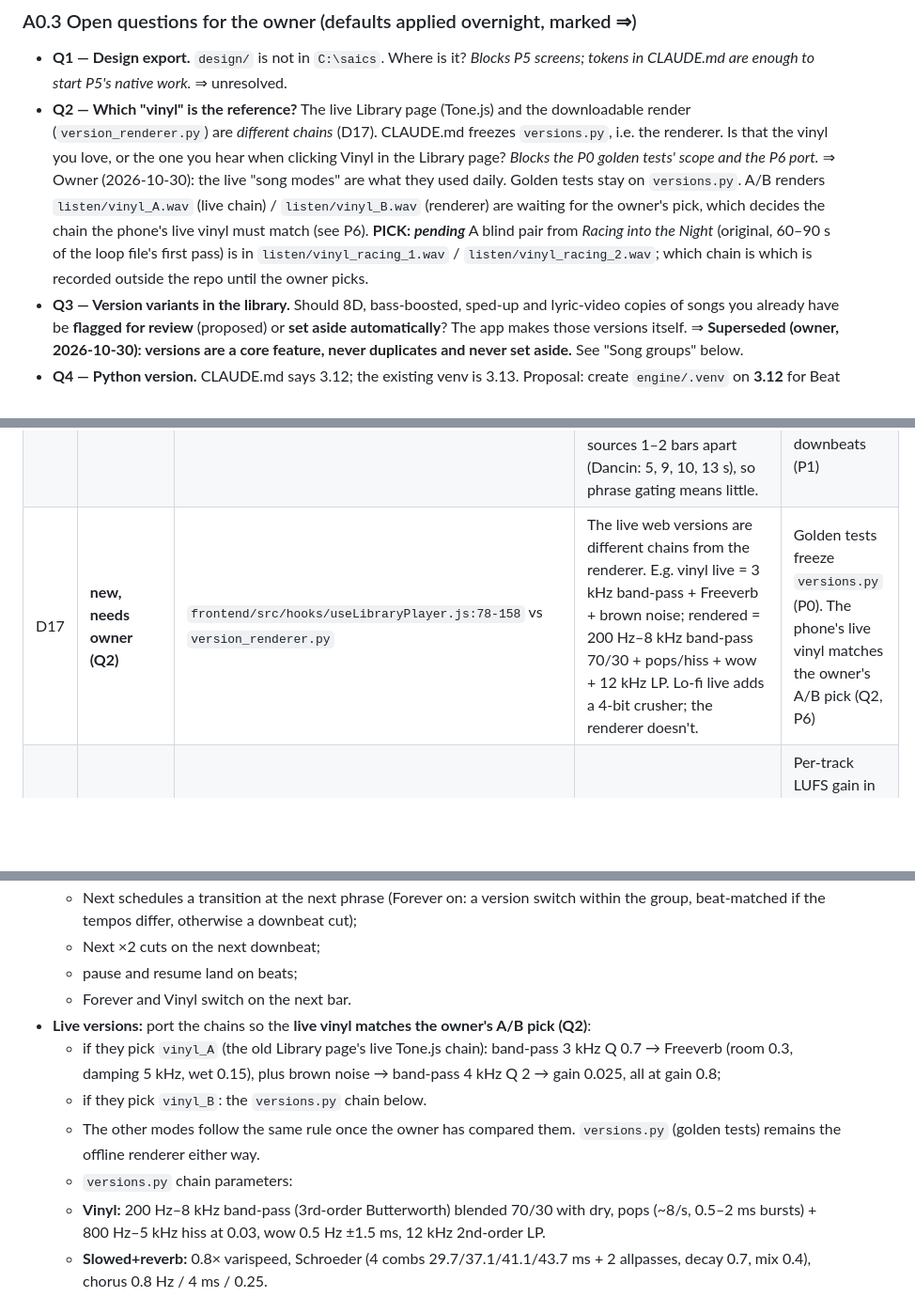
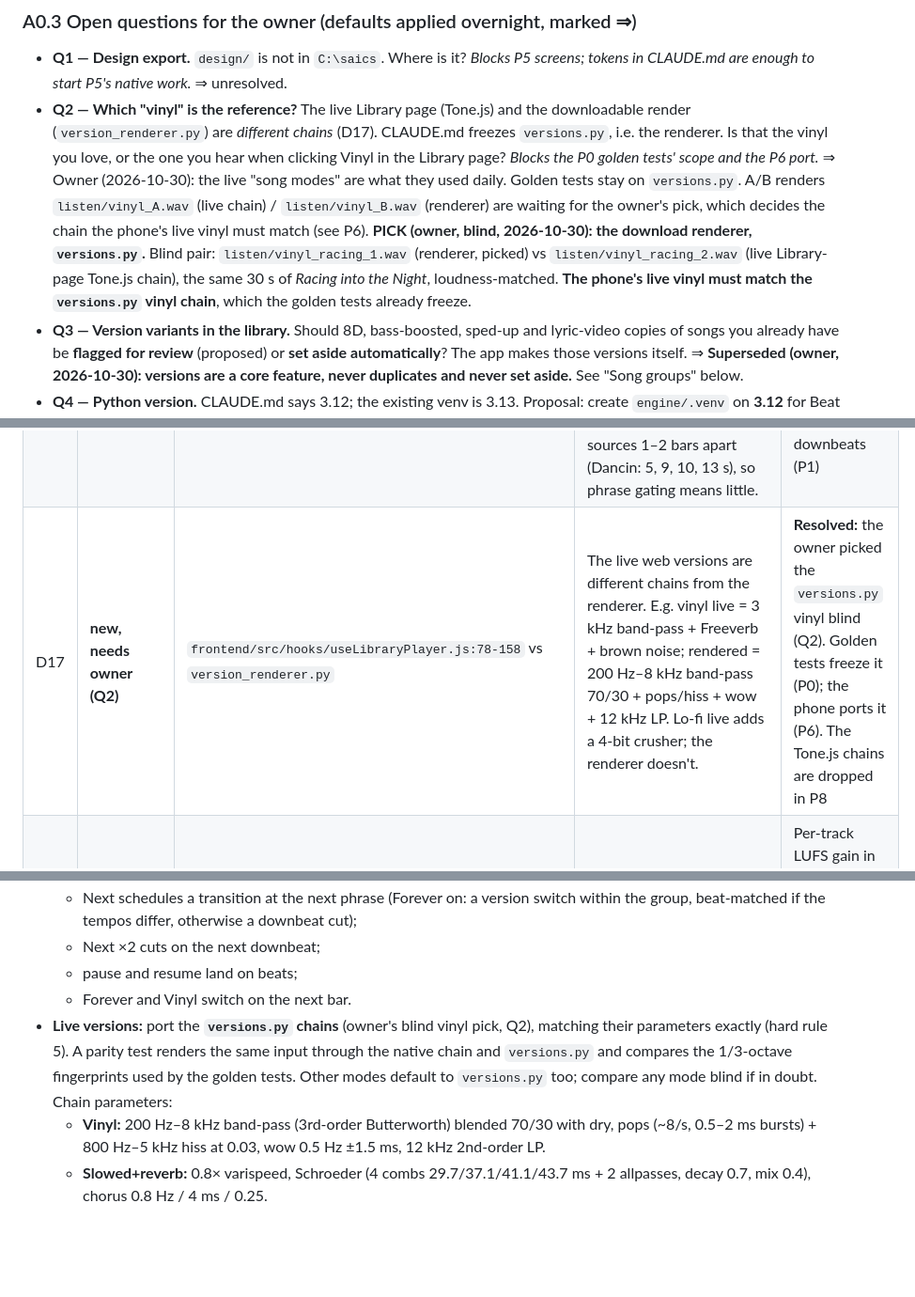
Before and after one commit to MadSank/Audio-Orchestration, a Markdown page: PLAN.md, 3 parts joined by grey strips. Shown at 94% size. Rendered like a GitHub page; blank space fills up the shorter version.

Commit message:
PLAN: owner's blind vinyl pick = versions.py renderer; phone's live vinyl must match it
Co-Authored-By: Claude Opus 5.5 <noreply@anthropic.com>

```diff
--- a/PLAN.md
+++ b/PLAN.md
@@ -66,7 +66,7 @@ Run on 2026-10-30 against real songs from the music folder.
 ### A0.3 Open questions for the owner (defaults applied overnight, marked ⇒)
 
 - **Q1 — Design export.** `design/` is not in `C:\saics`. Where is it? *Blocks P5 screens; tokens in CLAUDE.md are enough to start P5's native work.* ⇒ unresolved.
-- **Q2 — Which "vinyl" is the reference?** The live Library page (Tone.js) and the downloadable render (`version_renderer.py`) are *different chains* (D17). CLAUDE.md freezes `versions.py`, i.e. the renderer. Is that the vinyl you love, or the one you hear when clicking Vinyl in the Library page? *Blocks the P0 golden tests' scope and the P6 port.* ⇒ Owner (2026-10-30): the live "song modes" are what they used daily. Golden tests stay on `versions.py`. A/B renders `listen/vinyl_A.wav` (live chain) / `listen/vinyl_B.wav` (renderer) are waiting for the owner's pick, which decides the chain the phone's live vinyl must match (see P6). **PICK: _pending_** A blind pair from *Racing into the Night* (original, 60–90 s of the loop file's first pass) is in `listen/vinyl_racing_1.wav` / `listen/vinyl_racing_2.wav`; which chain is which is recorded outside the repo until the owner picks.
+- **Q2 — Which "vinyl" is the reference?** The live Library page (Tone.js) and the downloadable render (`version_renderer.py`) are *different chains* (D17). CLAUDE.md freezes `versions.py`, i.e. the renderer. Is that the vinyl you love, or the one you hear when clicking Vinyl in the Library page? *Blocks the P0 golden tests' scope and the P6 port.* ⇒ Owner (2026-10-30): the live "song modes" are what they used daily. Golden tests stay on `versions.py`. A/B renders `listen/vinyl_A.wav` (live chain) / `listen/vinyl_B.wav` (renderer) are waiting for the owner's pick, which decides the chain the phone's live vinyl must match (see P6). **PICK (owner, blind, 2026-10-30): the download renderer, `versions.py`.** Blind pair: `listen/vinyl_racing_1.wav` (renderer, picked) vs `listen/vinyl_racing_2.wav` (live Library-page Tone.js chain), the same 30 s of *Racing into the Night*, loudness-matched. **The phone's live vinyl must match the `versions.py` vinyl chain**, which the golden tests already freeze.
 - **Q3 — Version variants in the library.** Should 8D, bass-boosted, sped-up and lyric-video copies of songs you already have be **flagged for review** (proposed) or **set aside automatically**? The app makes those versions itself. ⇒ **Superseded (owner, 2026-10-30): versions are a core feature, never duplicates and never set aside.** See "Song groups" below.
 - **Q4 — Python version.** CLAUDE.md says 3.12; the existing venv is 3.13. Proposal: create `engine/.venv` on **3.12** for Beat This!/Demucs/CUDA wheel compatibility and drop `backend/venv` after P0. ⇒ 3.12 via `uv`, **CPU PyTorch** (owner's instruction; CUDA later is optional).
 
@@ -94,7 +94,7 @@ References are to local `backend/` and `frontend/` at `987ae60`.
 | D14 | **new, verified live** | `frontend/src/pages/InfiniteJukebox.jsx:174` → `useJukeboxEngine.js:138` | The page calls `/analyze` (no `jump_schedule`, no `min_beats_between_jumps`) instead of `/analyze-full`. `x >= undefined` is false, so **the web jukebox never jumps**. | Superseded by the app (P5/P6); web fix in P8 (one-line fix possible earlier on request) |
 | D15 | **new, verified** | `:58` (`sr=None`), `synthesise_full_mix` `:565` | Tracks load at their native rate, but the mix is written at A's rate, so a 48 kHz B under a 44.1 kHz A plays 8.8% slow and ~1.5 semitones low. This affects 91+ files in the folder. | Decode everything to one engine rate (44.1 kHz) with stored native rate (P1); the phone resamples on decode (P6) |
 | D16 | **new** | `_detect_phrase_boundaries` `:123-157` | Phrase starts are the union of "every 4th guessed downbeat" and agglomerative boundaries (`k = n/16`) snapped within ±3 beats. Result: "phrase" sources 1–2 bars apart (Dancin: 5, 9, 10, 13 s), so phrase gating means little. | Sections and repeat groups from the bar-level SSM on true downbeats (P1) |
-| D17 | **new, needs owner (Q2)** | `frontend/src/hooks/useLibraryPlayer.js:78-158` vs `version_renderer.py` | The live web versions are different chains from the renderer. E.g. vinyl live = 3 kHz band-pass + Freeverb + brown noise; rendered = 200 Hz–8 kHz band-pass 70/30 + pops/hiss + wow + 12 kHz LP. Lo-fi live adds a 4-bit crusher; the renderer doesn't. | Golden tests freeze `versions.py` (P0). The phone's live vinyl matches the owner's A/B pick (Q2, P6) |
+| D17 | **new, needs owner (Q2)** | `frontend/src/hooks/useLibraryPlayer.js:78-158` vs `version_renderer.py` | The live web versions are different chains from the renderer. E.g. vinyl live = 3 kHz band-pass + Freeverb + brown noise; rendered = 200 Hz–8 kHz band-pass 70/30 + pops/hiss + wow + 12 kHz LP. Lo-fi live adds a 4-bit crusher; the renderer doesn't. | **Resolved:** the owner picked the `versions.py` vinyl blind (Q2). Golden tests freeze it (P0); the phone ports it (P6). The Tone.js chains are dropped in P8 |
 | D18 | **new** | `:455-457`, `:625-627`, `version_renderer.py:463-469` | Peak normalisation to −1 dBFS everywhere, with no loudness normalisation. Versions and tracks differ by several LU (violates hard rule 10). | Per-track LUFS gain in the bundle (P1); per-version loudness compensation measured offline and applied on-device (P6) |
 | D19 | **new** | `find_best_crossfade_point` `:495-521` | Cue search is "most similar beat pair" within A's last 40% × B's first 40%, so B can enter 60+ s in (skipping intro and verse), and A can exit mid-section. Tempo penalty `|Δbpm|/20` ignores half/double time (unlike `library_analyzer`). | Phrase/section-aware cue points (P4) |
 | D20 | **new, minor** | `find_playback_path` `:369`; `useJukeboxEngine.js:124-127` | Reaching the last beat wraps hard to beat 0 (offline), or restarts at 0 with the dip-and-sweep (web). | Graph must guarantee a good exit before the end (P3) |
@@ -454,11 +454,7 @@ Each edge stores its score breakdown and its **chosen transition style**:
   - Next ×2 cuts on the next downbeat;
   - pause and resume land on beats;
   - Forever and Vinyl switch on the next bar.
-- **Live versions:** port the chains so the **live vinyl matches the owner's A/B pick (Q2)**:
-  - if they pick `vinyl_A` (the old Library page's live Tone.js chain): band-pass 3 kHz Q 0.7 → Freeverb (room 0.3, damping 5 kHz, wet 0.15), plus brown noise → band-pass 4 kHz Q 2 → gain 0.025, all at gain 0.8;
-  - if they pick `vinyl_B`: the `versions.py` chain below.
-  - The other modes follow the same rule once the owner has compared them. `versions.py` (golden tests) remains the offline renderer either way.
-  - `versions.py` chain parameters:
+- **Live versions:** port the **`versions.py` chains** (owner's blind vinyl pick, Q2), matching their parameters exactly (hard rule 5). A parity test renders the same input through the native chain and `versions.py` and compares the 1/3-octave fingerprints used by the golden tests. Other modes default to `versions.py` too; compare any mode blind if in doubt. Chain parameters:
   - **Vinyl:** 200 Hz–8 kHz band-pass (3rd-order Butterworth) blended 70/30 with dry, pops (~8/s, 0.5–2 ms bursts) + 800 Hz–5 kHz hiss at 0.03, wow 0.5 Hz ±1.5 ms, 12 kHz 2nd-order LP.
   - **Slowed+reverb:** 0.8× varispeed, Schroeder (4 combs 29.7/37.1/41.1/43.7 ms + 2 allpasses, decay 0.7, mix 0.4), chorus 0.8 Hz / 4 ms / 0.25.
   - **Nightcore:** 1.3× varispeed + 6 kHz HP blend at 0.15.
```
